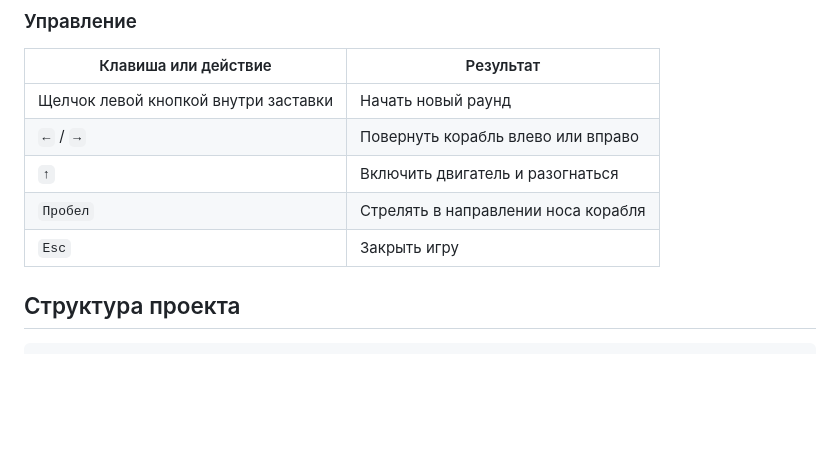
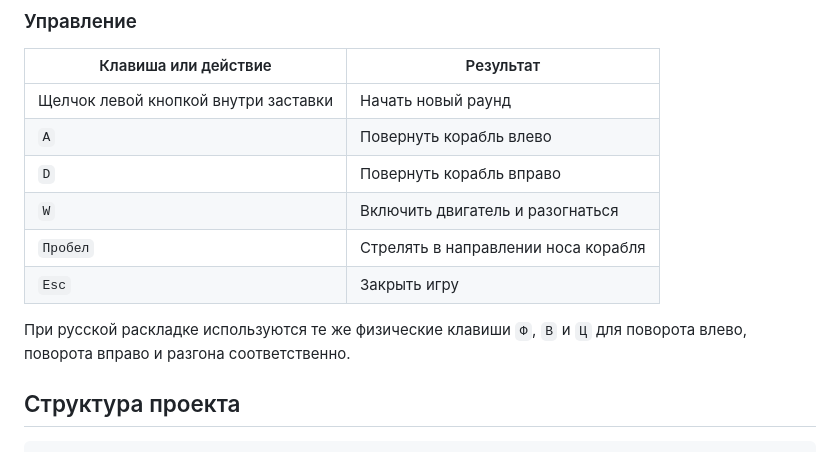
Before and after one commit to icebergfire/asteroids, a Markdown page: README.md, the part around one of its changes. Rendered like a GitHub page; blank space fills up the shorter version.

Commit message:
Обновил оформление и назначил буквенные клавиши

```diff
--- a/README.md
+++ b/README.md
@@ -76,10 +76,14 @@
 | Клавиша или действие | Результат |
 | --- | --- |
 | Щелчок левой кнопкой внутри заставки | Начать новый раунд |
-| `←` / `→` | Повернуть корабль влево или вправо |
-| `↑` | Включить двигатель и разогнаться |
+| `A` | Повернуть корабль влево |
+| `D` | Повернуть корабль вправо |
+| `W` | Включить двигатель и разогнаться |
 | `Пробел` | Стрелять в направлении носа корабля |
 | `Esc` | Закрыть игру |
+
+При русской раскладке используются те же физические клавиши `Ф`, `В` и `Ц`
+для поворота влево, поворота вправо и разгона соответственно.
 
 ## Структура проекта
 
```
Also changed, not shown: other parts of README.md (+6 -5 lines), assets/nebula.jpg, screenshots/game.png, screenshots/start.png, 3 other files.
